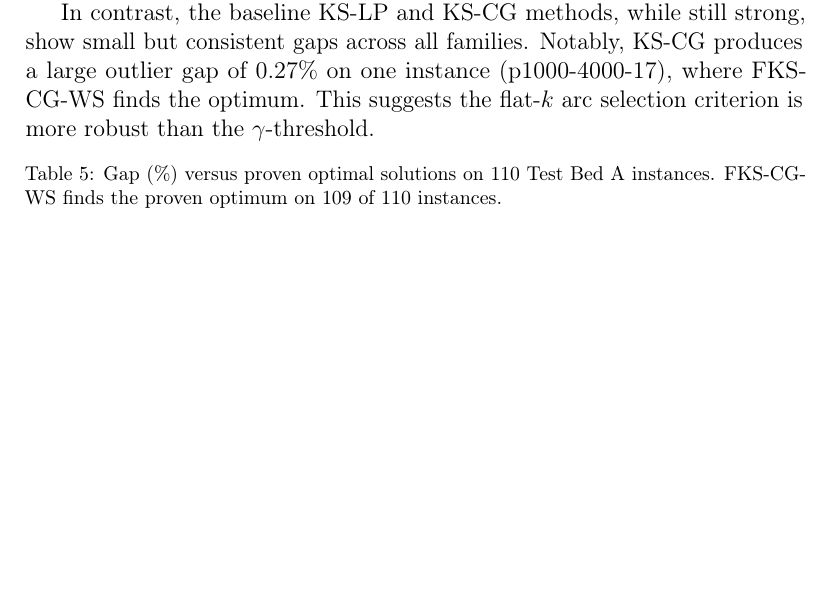
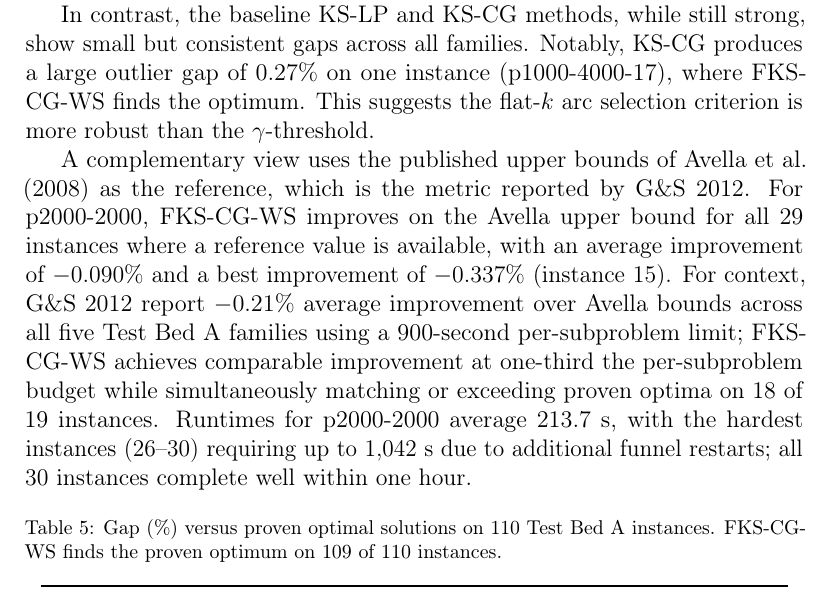
Before and after one commit to klamsal/fks-mscflp, a LaTeX paper (fks_paper/main.tex, which reads fks_paper/sections/experiments.tex): part of page 23 of 28 before the commit and part of page 23 of 29 after it, cut so that both start at the same text, the shorter picture padded with empty space. Compiled offline with pdfLaTeX.

Commit message:
Add Avella UB comparison and runtime note for p2000-2000 to Study 5
FKS-CG-WS improves Avella UBs on all 29 p2000-2000 instances (-0.090% avg,
-0.337% best), comparable to G&S 2012 at one-third the time budget. Runtime
averages 213.7s; instances 26-30 up to 1042s. Update compiled PDF.

```diff
--- a/fks_paper/sections/experiments.tex
+++ b/fks_paper/sections/experiments.tex
@@ -336,6 +336,19 @@ Notably, KS-CG produces a large outlier gap of 0.27\% on one instance
 (p1000-4000-17), where FKS-CG-WS finds the optimum. This suggests the flat-$k$
 arc selection criterion is more robust than the $\gamma$-threshold.
 
+A complementary view uses the published upper bounds of \citet{avella2008effective}
+as the reference, which is the metric reported by G\&S~2012.
+For p2000-2000, FKS-CG-WS improves on the Avella upper bound for all 29 instances
+where a reference value is available, with an average improvement of $-0.090\%$
+and a best improvement of $-0.337\%$ (instance~15).
+For context, G\&S~2012 report $-0.21\%$ average improvement over Avella bounds
+across all five Test Bed~A families using a 900-second per-subproblem limit;
+FKS-CG-WS achieves comparable improvement at one-third the per-subproblem budget
+while simultaneously matching or exceeding proven optima on 18 of 19 instances.
+Runtimes for p2000-2000 average 213.7~s, with the hardest instances (26--30)
+requiring up to 1{,}042~s due to additional funnel restarts; all 30 instances
+complete well within one hour.
+
 \begin{table}[htbp]
 \centering
 \caption{Gap (\%) versus proven optimal solutions on 110 Test Bed~A instances.
```
Also changed, not shown: fks_paper/main.pdf.
